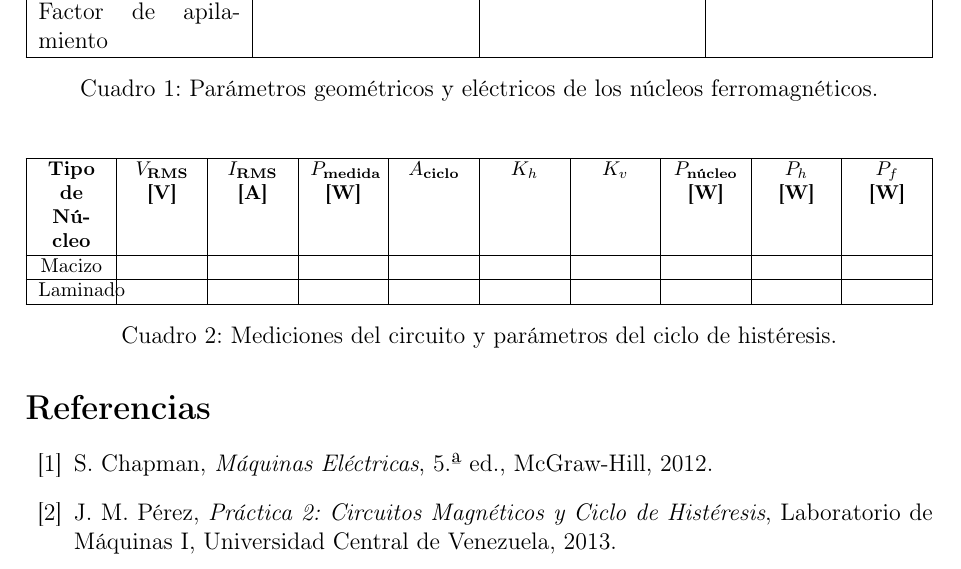
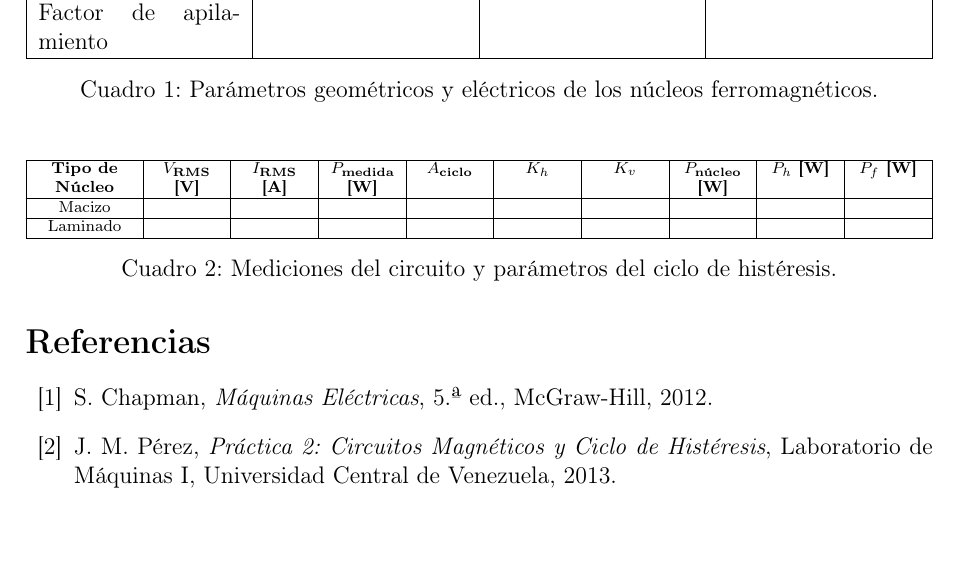
Before and after one commit to edwarhman/Universidad, a LaTeX document (maquinas-electricas-i/entregables/prelaboratorios/prelab-2/main.tex, which reads maquinas-electricas-i/entregables/prelaboratorios/prelab-2/tablas.tex): part of page 7 of 7, cut so that both start at the same text. Compiled offline with pdfLaTeX.

Commit message:
prelab_2: solucionar error de fancyhdr y desbordamiento en tablas

```diff
--- a/maquinas-electricas-i/entregables/prelaboratorios/prelab-2/main.tex
+++ b/maquinas-electricas-i/entregables/prelaboratorios/prelab-2/main.tex
@@ -7,7 +7,6 @@
 \usepackage{geometry}
 \usepackage{siunitx}
 \usepackage{enumitem}
-\usepackage{fancyhdr}
 \usepackage{circuitikz}
 \usetikzlibrary{babel}
 \usepackage{float}
--- a/maquinas-electricas-i/entregables/prelaboratorios/prelab-2/tablas.tex
+++ b/maquinas-electricas-i/entregables/prelaboratorios/prelab-2/tablas.tex
@@ -18,8 +18,8 @@ Factor de apilamiento & & & \\ \hline
 
 \begin{table}[H]
 \centering
-\footnotesize
-\begin{tabularx}{\textwidth}{|Y|Y|Y|Y|Y|Y|Y|Y|Y|Y|}
+\scriptsize
+\begin{tabularx}{\textwidth}{| >{\hsize=1.4\hsize}Y | >{\hsize=0.955\hsize}Y | >{\hsize=0.955\hsize}Y | >{\hsize=0.955\hsize}Y | >{\hsize=0.955\hsize}Y | >{\hsize=0.955\hsize}Y | >{\hsize=0.955\hsize}Y | >{\hsize=0.955\hsize}Y | >{\hsize=0.955\hsize}Y | >{\hsize=0.955\hsize}Y |}
 \hline
 \textbf{Tipo de Núcleo} & \textbf{$V_{\text{RMS}}$ [V]} & \textbf{$I_{\text{RMS}}$ [A]} & \textbf{$P_{\text{medida}}$ [W]} & \textbf{$A_{\text{ciclo}}$} & \textbf{$K_h$} & \textbf{$K_v$} & \textbf{$P_{\text{núcleo}}$ [W]} & \textbf{$P_h$ [W]} & \textbf{$P_f$ [W]} \\ \hline
 Macizo & & & & & & & & & \\ \hline
```
